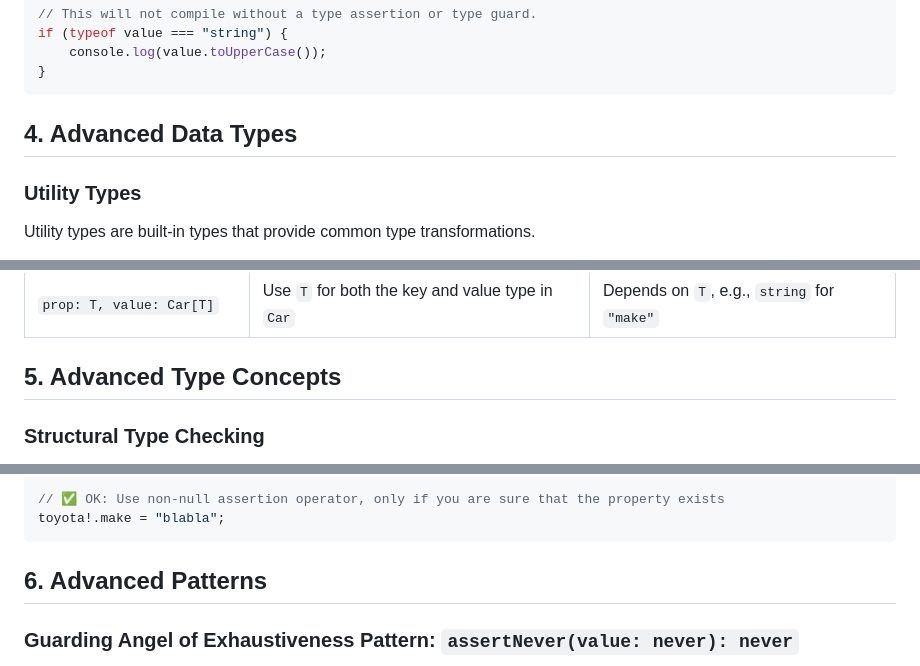
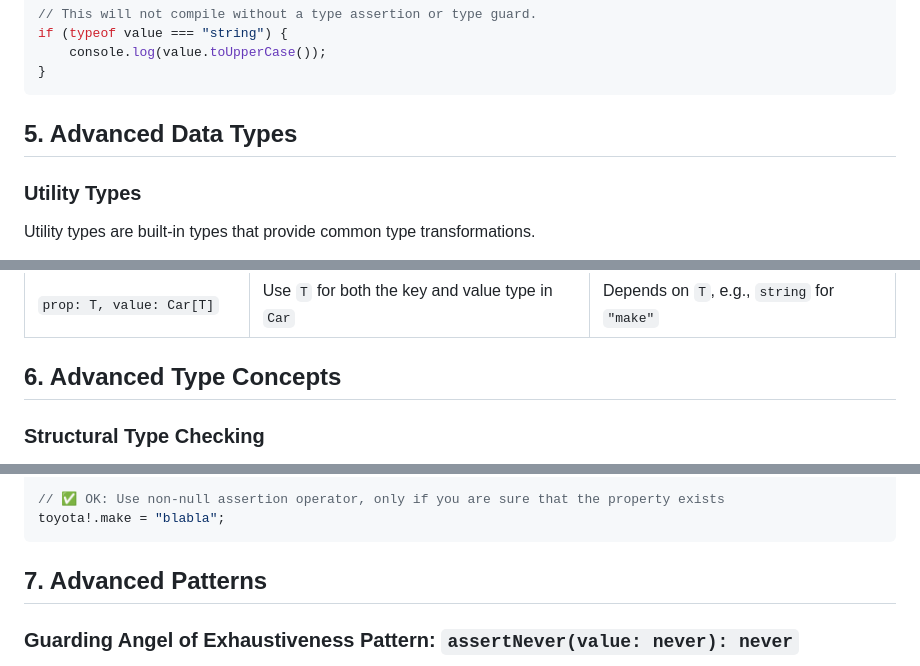
Before and after one commit to Die-Spengergasse/course-wmc-5sem, a Markdown page: 20_Typescript/40_Typescript_Language.md, 3 parts joined by grey strips. Rendered like a GitHub page.

````diff
--- a/20_Typescript/40_Typescript_Language.md
+++ b/20_Typescript/40_Typescript_Language.md
@@ -317,7 +349,7 @@ if (typeof value === "string") {
 ```
 
 
-## 4. Advanced Data Types
+## 5. Advanced Data Types
 
 ### Utility Types
 
@@ -472,7 +504,7 @@ type CarMakeType = Car[typeof prop];
 | `prop: T, value: Car[T]`    | Use `T` for both the key and value type in `Car` | Depends on `T`, e.g., `string` for `"make"` |
 
 
-## 5. Advanced Type Concepts
+## 6. Advanced Type Concepts
 
 ### Structural Type Checking
 TypeScript uses structural typing to determine if an object is compatible with a given type, meaning it only considers the shape or structure of the data.
@@ -558,7 +590,7 @@ toyota!.make = "blabla";
 ```
 
 
-## 6. Advanced Patterns
+## 7. Advanced Patterns
 
 ### Guarding Angel of Exhaustiveness Pattern: `assertNever(value: never): never`
 
````
Also changed, not shown: other parts of 20_Typescript/40_Typescript_Language.md (+41 -9 lines).
